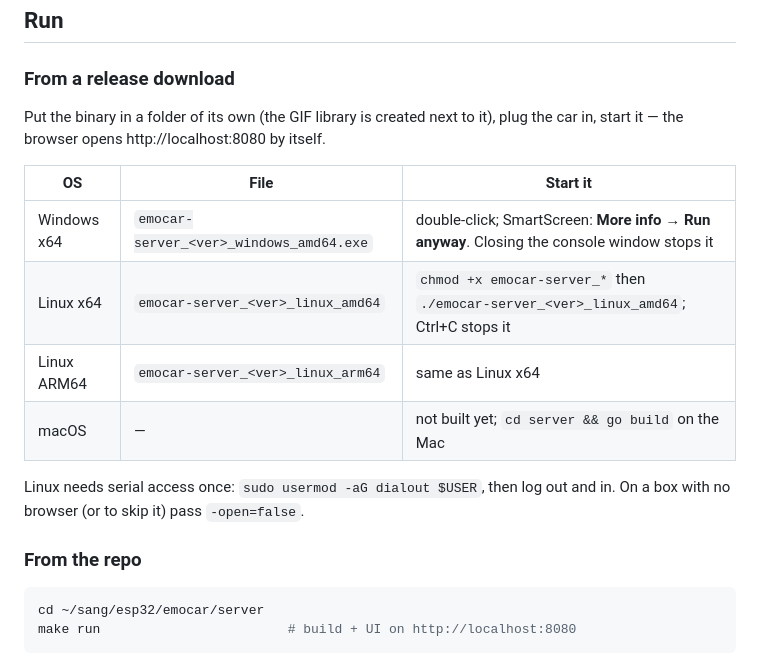
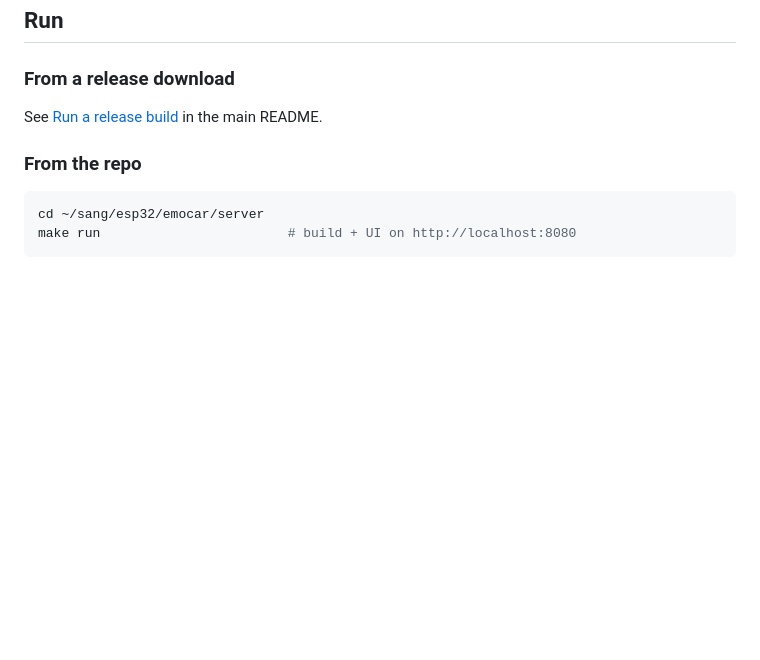
Before and after one commit to sangnnbs/emocar, a Markdown page: server/README.md, the part around the change. GitHub-like rendering; blank space fills up the shorter version.

```diff
--- a/server/README.md
+++ b/server/README.md
@@ -31,18 +31,7 @@ and a driver backend to `../display.cpp`.
 
 ### From a release download
 
-Put the binary in a folder of its own (the GIF library is created next to it), plug the
-car in, start it — the browser opens http://localhost:8080 by itself.
-
-| OS | File | Start it |
-|---|---|---|
-| Windows x64 | `emocar-server_<ver>_windows_amd64.exe` | double-click; SmartScreen: **More info → Run anyway**. Closing the console window stops it |
-| Linux x64 | `emocar-server_<ver>_linux_amd64` | `chmod +x emocar-server_*` then `./emocar-server_<ver>_linux_amd64`; Ctrl+C stops it |
-| Linux ARM64 | `emocar-server_<ver>_linux_arm64` | same as Linux x64 |
-| macOS | — | not built yet; `cd server && go build` on the Mac |
-
-Linux needs serial access once: `sudo usermod -aG dialout $USER`, then log out and in.
-On a box with no browser (or to skip it) pass `-open=false`.
+See [Run a release build](../README.md#run-a-release-build) in the main README.
 
 ### From the repo
 
```
Also changed, not shown: README.md (+37 -11 lines).
